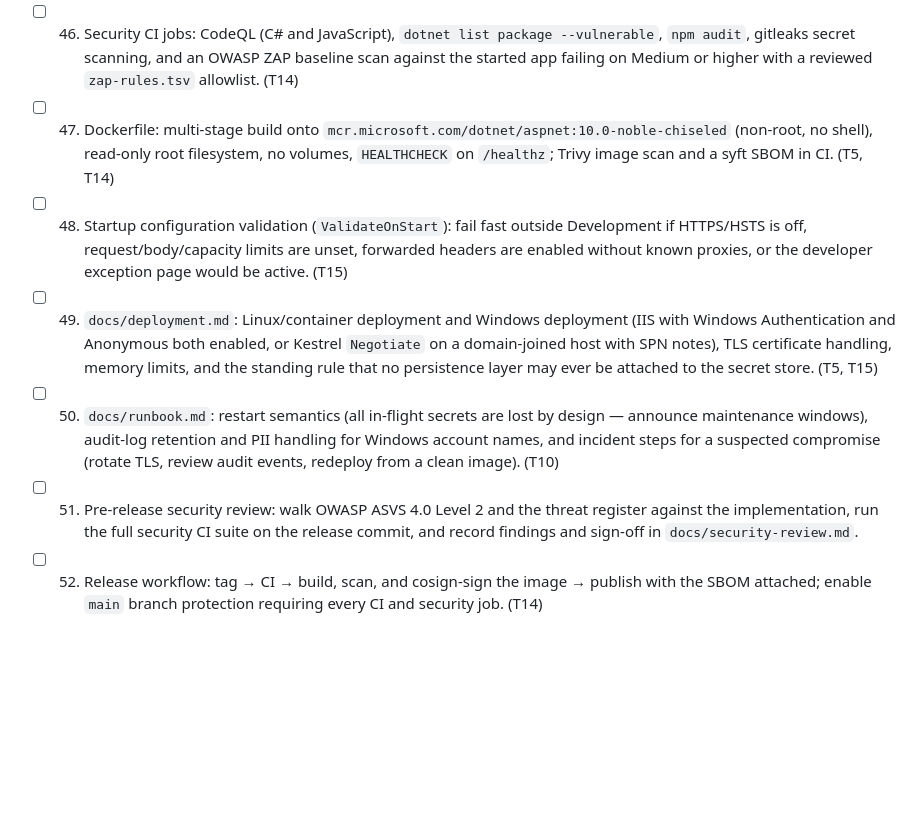
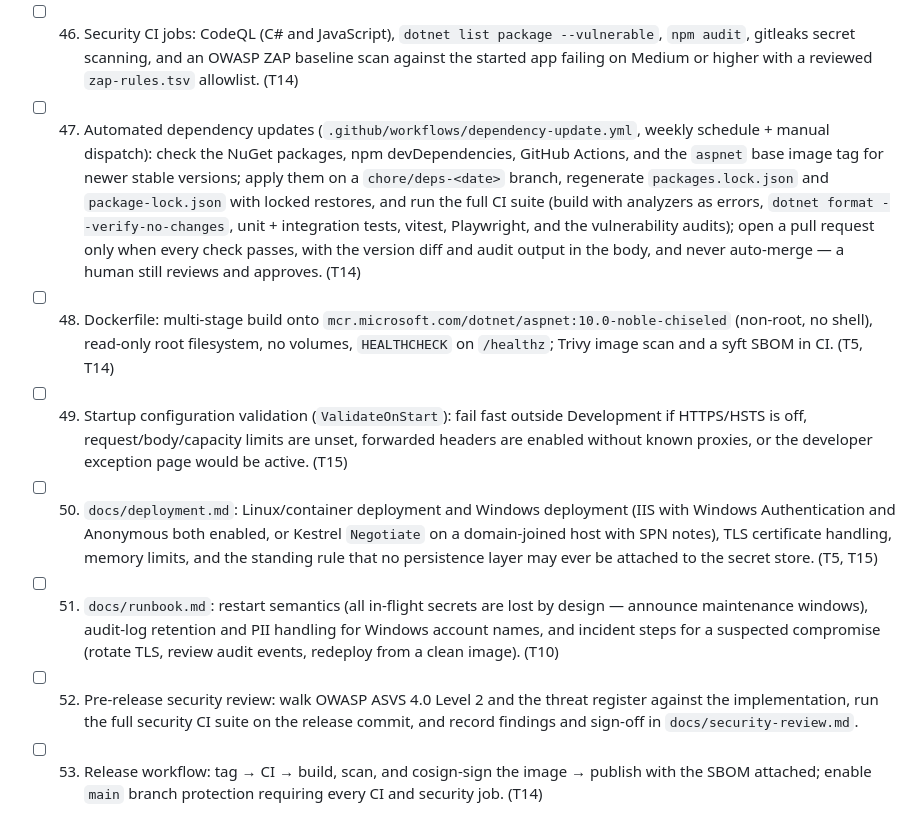
Before and after one commit to jeedo/oneshot, a Markdown page: docs/plan.md, the part around the change. Drawn GitHub-style; blank space fills up the shorter version.

Commit message:
docs(plan): add automated dependency-update task (T14)
New Phase 5 task 47: a scheduled workflow that applies stable NuGet, npm,
Actions, and base-image updates, runs the full CI suite, and opens a PR
only when everything passes. Later tasks renumbered 48–53.

Co-Authored-By: Claude Fable 5.1 <noreply@anthropic.com>
Claude-Session: https://claude.ai/code/session_01NdUXWo6H2xNxL2oEHKtv7Q

```diff
--- a/docs/plan.md
+++ b/docs/plan.md
@@ -88,9 +88,10 @@ one branch, written tests-first (red → green).
 
 - [ ] 45. GitHub Actions CI (`.github/workflows/ci.yml`): locked restore, build with analyzers as errors, `dotnet format --verify-no-changes`, unit + integration tests with a ≥ 90 % line-coverage gate on the domain and endpoint code, vitest, Playwright E2E, `check_docs.py`, and `check_threat_coverage.py`.
 - [ ] 46. Security CI jobs: CodeQL (C# and JavaScript), `dotnet list package --vulnerable`, `npm audit`, gitleaks secret scanning, and an OWASP ZAP baseline scan against the started app failing on Medium or higher with a reviewed `zap-rules.tsv` allowlist. (T14)
-- [ ] 47. Dockerfile: multi-stage build onto `mcr.microsoft.com/dotnet/aspnet:10.0-noble-chiseled` (non-root, no shell), read-only root filesystem, no volumes, `HEALTHCHECK` on `/healthz`; Trivy image scan and a syft SBOM in CI. (T5, T14)
-- [ ] 48. Startup configuration validation (`ValidateOnStart`): fail fast outside Development if HTTPS/HSTS is off, request/body/capacity limits are unset, forwarded headers are enabled without known proxies, or the developer exception page would be active. (T15)
-- [ ] 49. `docs/deployment.md`: Linux/container deployment and Windows deployment (IIS with Windows Authentication and Anonymous both enabled, or Kestrel `Negotiate` on a domain-joined host with SPN notes), TLS certificate handling, memory limits, and the standing rule that no persistence layer may ever be attached to the secret store. (T5, T15)
-- [ ] 50. `docs/runbook.md`: restart semantics (all in-flight secrets are lost by design — announce maintenance windows), audit-log retention and PII handling for Windows account names, and incident steps for a suspected compromise (rotate TLS, review audit events, redeploy from a clean image). (T10)
-- [ ] 51. Pre-release security review: walk OWASP ASVS 4.0 Level 2 and the threat register against the implementation, run the full security CI suite on the release commit, and record findings and sign-off in `docs/security-review.md`.
-- [ ] 52. Release workflow: tag → CI → build, scan, and cosign-sign the image → publish with the SBOM attached; enable `main` branch protection requiring every CI and security job. (T14)
+- [ ] 47. Automated dependency updates (`.github/workflows/dependency-update.yml`, weekly schedule + manual dispatch): check the NuGet packages, npm devDependencies, GitHub Actions, and the `aspnet` base image tag for newer stable versions; apply them on a `chore/deps-<date>` branch, regenerate `packages.lock.json` and `package-lock.json` with locked restores, and run the full CI suite (build with analyzers as errors, `dotnet format --verify-no-changes`, unit + integration tests, vitest, Playwright, and the vulnerability audits); open a pull request only when every check passes, with the version diff and audit output in the body, and never auto-merge — a human still reviews and approves. (T14)
+- [ ] 48. Dockerfile: multi-stage build onto `mcr.microsoft.com/dotnet/aspnet:10.0-noble-chiseled` (non-root, no shell), read-only root filesystem, no volumes, `HEALTHCHECK` on `/healthz`; Trivy image scan and a syft SBOM in CI. (T5, T14)
+- [ ] 49. Startup configuration validation (`ValidateOnStart`): fail fast outside Development if HTTPS/HSTS is off, request/body/capacity limits are unset, forwarded headers are enabled without known proxies, or the developer exception page would be active. (T15)
+- [ ] 50. `docs/deployment.md`: Linux/container deployment and Windows deployment (IIS with Windows Authentication and Anonymous both enabled, or Kestrel `Negotiate` on a domain-joined host with SPN notes), TLS certificate handling, memory limits, and the standing rule that no persistence layer may ever be attached to the secret store. (T5, T15)
+- [ ] 51. `docs/runbook.md`: restart semantics (all in-flight secrets are lost by design — announce maintenance windows), audit-log retention and PII handling for Windows account names, and incident steps for a suspected compromise (rotate TLS, review audit events, redeploy from a clean image). (T10)
+- [ ] 52. Pre-release security review: walk OWASP ASVS 4.0 Level 2 and the threat register against the implementation, run the full security CI suite on the release commit, and record findings and sign-off in `docs/security-review.md`.
+- [ ] 53. Release workflow: tag → CI → build, scan, and cosign-sign the image → publish with the SBOM attached; enable `main` branch protection requiring every CI and security job. (T14)
```
